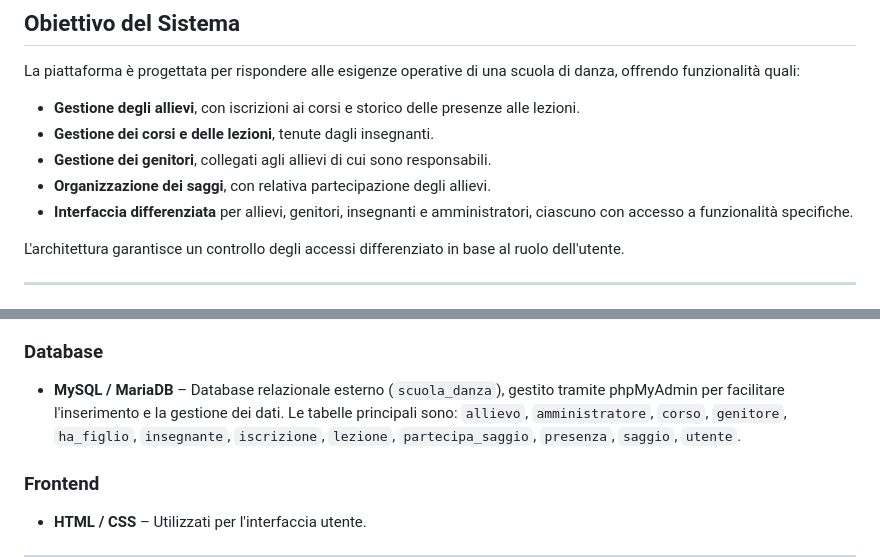
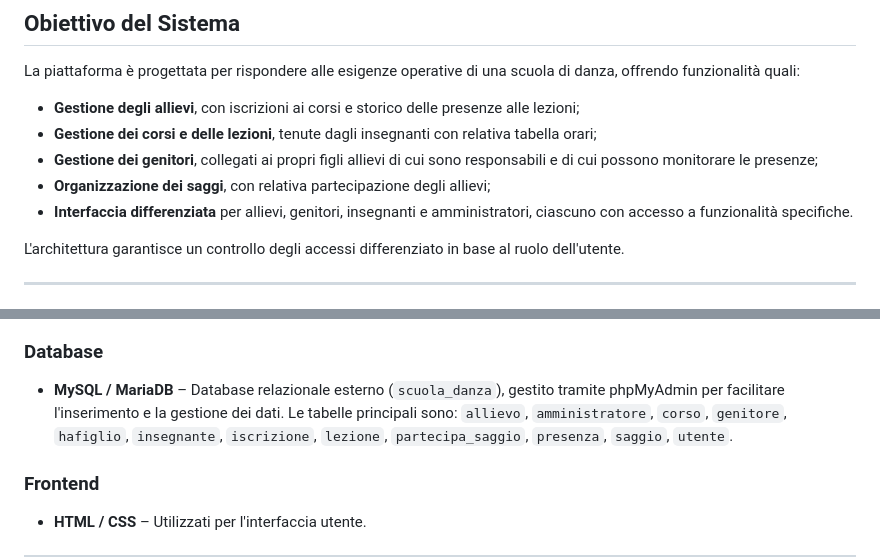
Before and after one commit to Ludovica735/Progetto_BdD_ScuolaDanza, a Markdown page: README.md, 2 parts joined by grey strips. Drawn GitHub-style.

Commit message:
Revise README for improved clarity and accuracy
Updated the README.md to improve clarity and fix minor errors.

```diff
--- a/README.md
+++ b/README.md
@@ -20,10 +20,10 @@ L'intento è quello di **sostituire le procedure cartacee** con un'applicazione
 
 La piattaforma è progettata per rispondere alle esigenze operative di una scuola di danza, offrendo funzionalità quali:
 
-- **Gestione degli allievi**, con iscrizioni ai corsi e storico delle presenze alle lezioni.
-- **Gestione dei corsi e delle lezioni**, tenute dagli insegnanti.
-- **Gestione dei genitori**, collegati agli allievi di cui sono responsabili.
-- **Organizzazione dei saggi**, con relativa partecipazione degli allievi.
+- **Gestione degli allievi**, con iscrizioni ai corsi e storico delle presenze alle lezioni;
+- **Gestione dei corsi e delle lezioni**, tenute dagli insegnanti con relativa tabella orari;
+- **Gestione dei genitori**, collegati ai propri figli allievi di cui sono responsabili e di cui possono monitorare le presenze;
+- **Organizzazione dei saggi**, con relativa partecipazione degli allievi;
 - **Interfaccia differenziata** per allievi, genitori, insegnanti e amministratori, ciascuno con accesso a funzionalità specifiche.
 
 L'architettura garantisce un controllo degli accessi differenziato in base al ruolo dell'utente.
@@ -40,7 +40,7 @@ L'architettura garantisce un controllo degli accessi differenziato in base al ru
 
 ### **Database**
 
-- **MySQL / MariaDB** – Database relazionale esterno (`scuola_danza`), gestito tramite phpMyAdmin per facilitare l'inserimento e la gestione dei dati. Le tabelle principali sono: `allievo`, `amministratore`, `corso`, `genitore`, `ha_figlio`, `insegnante`, `iscrizione`, `lezione`, `partecipa_saggio`, `presenza`, `saggio`, `utente`.
+- **MySQL / MariaDB** – Database relazionale esterno (`scuola_danza`), gestito tramite phpMyAdmin per facilitare l'inserimento e la gestione dei dati. Le tabelle principali sono: `allievo`, `amministratore`, `corso`, `genitore`, `hafiglio`, `insegnante`, `iscrizione`, `lezione`, `partecipa_saggio`, `presenza`, `saggio`, `utente`.
 
 ### **Frontend**
 
```
